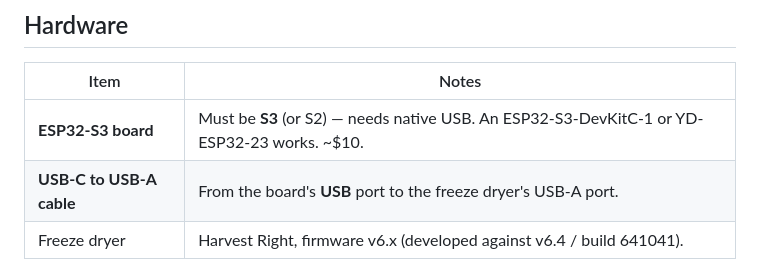
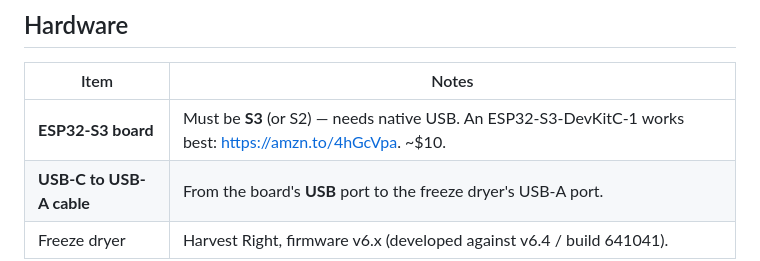
Before and after one commit to SloPOS/free-harvest, a Markdown page: README.md, the part around the change. Drawn GitHub-style.

Commit message:
Revise ESP32-S3 board details in README
Updated the ESP32-S3 board recommendation with a link.

```diff
--- a/README.md
+++ b/README.md
@@ -78,7 +78,7 @@ the app or MQTT, by design.
 
 | Item | Notes |
 |---|---|
-| **ESP32-S3 board** | Must be **S3** (or S2) — needs native USB. An ESP32-S3-DevKitC-1 or YD-ESP32-23 works. ~$10. |
+| **ESP32-S3 board** | Must be **S3** (or S2) — needs native USB. An ESP32-S3-DevKitC-1 works best: https://amzn.to/4hGcVpa. ~$10. |
 | **USB-C to USB-A cable** | From the board's **USB** port to the freeze dryer's USB-A port. |
 | Freeze dryer | Harvest Right, firmware v6.x (developed against v6.4 / build 641041). |
 
```
